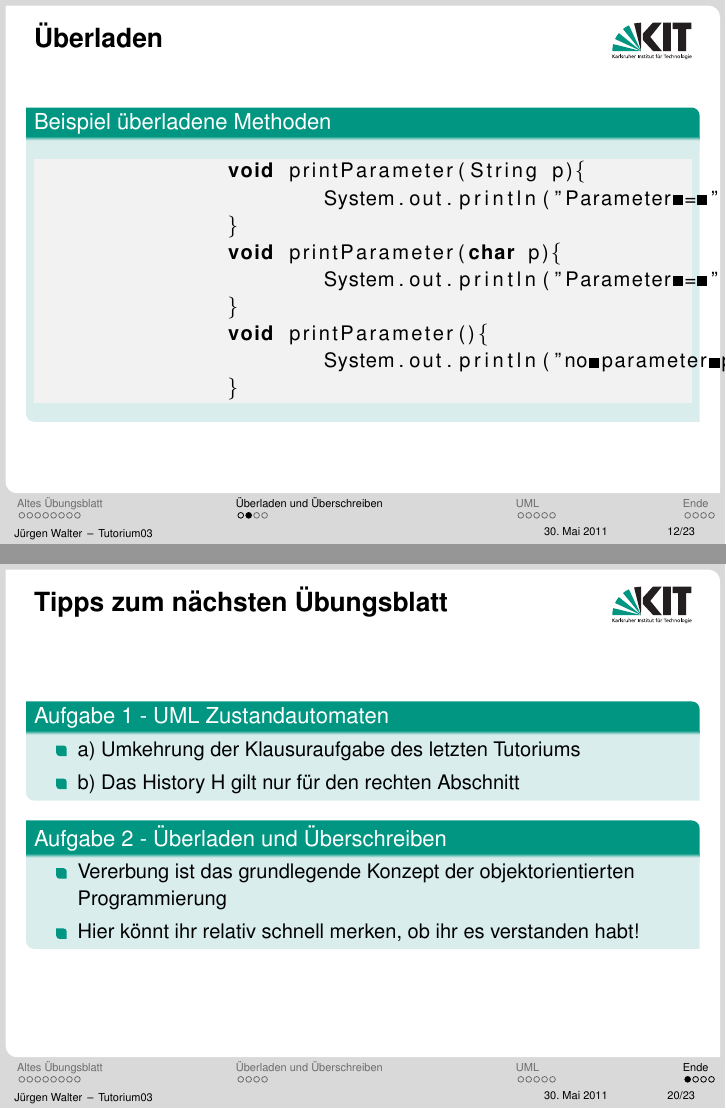
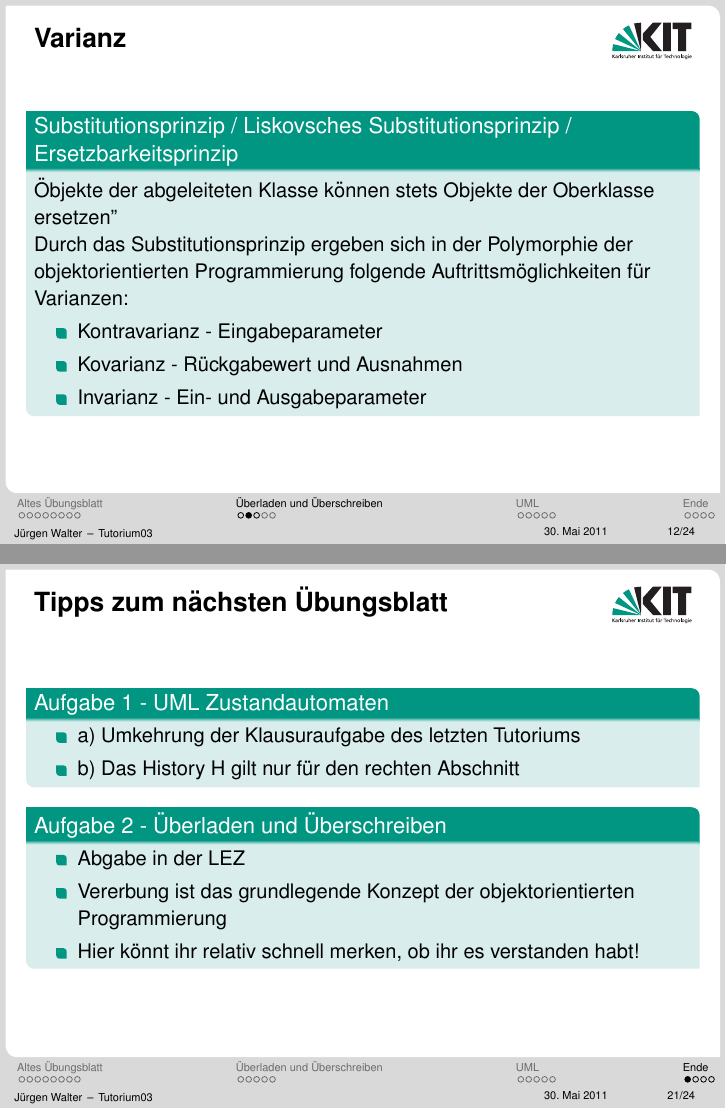
Before and after one commit to kne1p/Swt1, LaTeX slides (juergen/Tutorium03.tex): pages 27 and 38 of 41 before the commit and pages 24 and 36 of 39 after it, joined at a grey line. Compiled offline with pdfLaTeX.

Commit message:
minor changes

```diff
--- a/juergen/Tutorium03.tex
+++ b/juergen/Tutorium03.tex
@@ -172,6 +172,24 @@
 	\end{center}
 	\end{block}
 }
+
+\frame {
+\frametitle {Varianz}
+	\begin{block} {Substitutionsprinzip / Liskovsches Substitutionsprinzip / Ersetzbarkeitsprinzip}
+	" Objekte der abgeleiteten Klasse können stets Objekte der Oberklasse ersetzen"
+
+	Durch das Substitutionsprinzip ergeben sich in der Polymorphie der objektorientierten Programmierung folgende 			Auftrittsmöglichkeiten für Varianzen:
+	\visible<2-> {
+	\begin{itemize}
+		\item 	Kontravarianz  -  Eingabeparameter
+		\item Kovarianz  - Rückgabewert und Ausnahmen
+		\item Invarianz - Ein- und Ausgabeparameter
+
+	\end{itemize}
+	}
+	\end{block}
+}
+
 
 \begin{frame}[fragile]
 \frametitle{Überladen}
@@ -296,6 +314,7 @@
 
 	\begin{block}{Aufgabe 2 - Überladen und Überschreiben}
 	\begin{itemize} \pause
+	\item Abgabe in der LEZ
 	\item Vererbung ist das grundlegende Konzept der objektorientierten Programmierung
 	\item Hier könnt ihr relativ schnell merken, ob ihr es verstanden habt!
 	\end{itemize}
```
Also changed, not shown: juergen/Tutorium03.tex (7 more changed lines).
